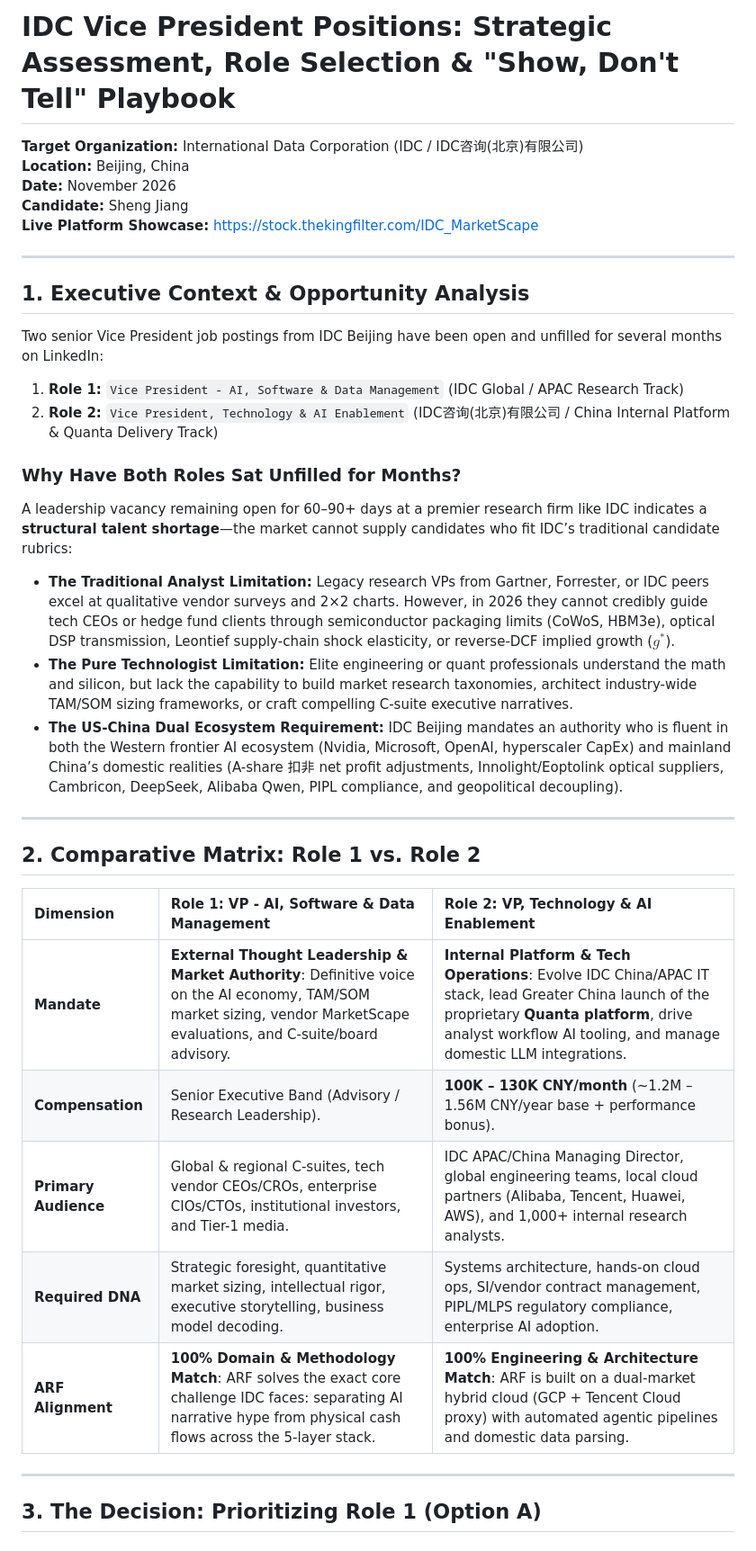
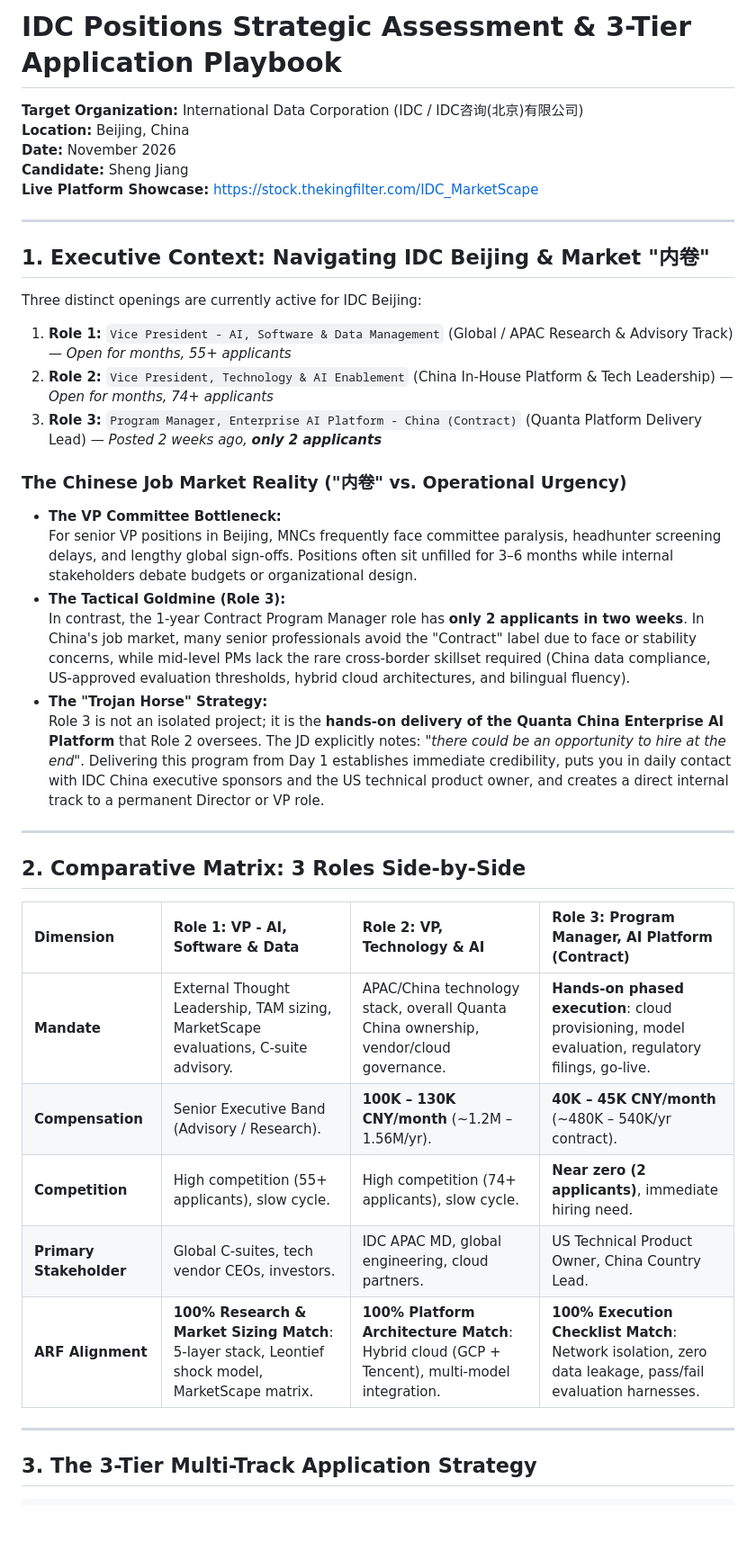
Before and after one commit to Sheng-Jiang/ARF, a Markdown page: Jobs/IDC_VP_APPLICATION_STRATEGY_AND_DECISION.md, the part around one of its changes. Shown at 90% size. GitHub-like rendering; blank space fills up the shorter version.

Commit message:
docs(jobs): expand 3-tier IDC application playbook to incorporate Enterprise AI Platform PM contract role

```diff
--- a/Jobs/IDC_VP_APPLICATION_STRATEGY_AND_DECISION.md
+++ b/Jobs/IDC_VP_APPLICATION_STRATEGY_AND_DECISION.md
@@ -1,4 +1,4 @@
-# IDC Vice President Positions: Strategic Assessment, Role Selection & "Show, Don't Tell" Playbook
+# IDC Positions Strategic Assessment & 3-Tier Application Playbook
 
 **Target Organization:** International Data Corporation (IDC / IDC咨询(北京)有限公司)
 **Location:** Beijing, China
@@ -8,31 +8,34 @@
 
 ---
 
-## 1. Executive Context & Opportunity Analysis
+## 1. Executive Context: Navigating IDC Beijing & Market "内卷"
 
-Two senior Vice President job postings from IDC Beijing have been open and unfilled for several months on LinkedIn:
-1. **Role 1:** `Vice President - AI, Software & Data Management` (IDC Global / APAC Research Track)
-2. **Role 2:** `Vice President, Technology & AI Enablement` (IDC咨询(北京)有限公司 / China Internal Platform & Quanta Delivery Track)
+Three distinct openings are currently active for IDC Beijing:
+1. **Role 1:** `Vice President - AI, Software & Data Management` (Global / APAC Research & Advisory Track) — *Open for months, 55+ applicants*
+2. **Role 2:** `Vice President, Technology & AI Enablement` (China In-House Platform & Tech Leadership) — *Open for months, 74+ applicants*
+3. **Role 3:** `Program Manager, Enterprise AI Platform - China (Contract)` (Quanta Platform Delivery Lead) — *Posted 2 weeks ago, **only 2 applicants***
 
-### Why Have Both Roles Sat Unfilled for Months?
-A leadership vacancy remaining open for 60–90+ days at a premier research firm like IDC indicates a **structural talent shortage**—the market cannot supply candidates who fit IDC’s traditional candidate rubrics:
-* **The Traditional Analyst Limitation:** Legacy research VPs from Gartner, Forrester, or IDC peers excel at qualitative vendor surveys and 2×2 charts. However, in 2026 they cannot credibly guide tech CEOs or hedge fund clients through semiconductor packaging limits (CoWoS, HBM3e), optical DSP transmission, Leontief supply-chain shock elasticity, or reverse-DCF implied growth ($g^*$).
-* **The Pure Technologist Limitation:** Elite engineering or quant professionals understand the math and silicon, but lack the capability to build market research taxonomies, architect industry-wide TAM/SOM sizing frameworks, or craft compelling C-suite executive narratives.
-* **The US-China Dual Ecosystem Requirement:** IDC Beijing mandates an authority who is fluent in both the Western frontier AI ecosystem (Nvidia, Microsoft, OpenAI, hyperscaler CapEx) and mainland China’s domestic realities (A-share 扣非 net profit adjustments, Innolight/Eoptolink optical suppliers, Cambricon, DeepSeek, Alibaba Qwen, PIPL compliance, and geopolitical decoupling).
+### The Chinese Job Market Reality ("内卷" vs. Operational Urgency)
+* **The VP Committee Bottleneck:**
+  For senior VP positions in Beijing, MNCs frequently face committee paralysis, headhunter screening delays, and lengthy global sign-offs. Positions often sit unfilled for 3–6 months while internal stakeholders debate budgets or organizational design.
+* **The Tactical Goldmine (Role 3):**
+  In contrast, the 1-year Contract Program Manager role has **only 2 applicants in two weeks**. In China's job market, many senior professionals avoid the "Contract" label due to face or stability concerns, while mid-level PMs lack the rare cross-border skillset required (China data compliance, US-approved evaluation thresholds, hybrid cloud architectures, and bilingual fluency).
+* **The "Trojan Horse" Strategy:**
+  Role 3 is not an isolated project; it is the **hands-on delivery of the Quanta China Enterprise AI Platform** that Role 2 oversees. The JD explicitly notes: *"there could be an opportunity to hire at the end"*. Delivering this program from Day 1 establishes immediate credibility, puts you in daily contact with IDC China executive sponsors and the US technical product owner, and creates a direct internal track to a permanent Director or VP role.
 
 ---
 
-## 2. Comparative Matrix: Role 1 vs. Role 2
+## 2. Comparative Matrix: 3 Roles Side-by-Side
 
-| Dimension | **Role 1: VP - AI, Software & Data Management** | **Role 2: VP, Technology & AI Enablement** |
-| :--- | :--- | :--- |
-| **Mandate** | **External Thought Leadership & Market Authority**: Definitive voice on the AI economy, TAM/SOM market sizing, vendor MarketScape evaluations, and C-suite/board advisory. | **Internal Platform & Tech Operations**: Evolve IDC China/APAC IT stack, lead Greater China launch of the proprietary **Quanta platform**, drive analyst workflow AI tooling, and manage domestic LLM integrations. |
-| **Compensation** | Senior Executive Band (Advisory / Research Leadership). | **100K – 130K CNY/month** (~1.2M – 1.56M CNY/year base + performance bonus). |
-| **Primary Audience** | Global & regional C-suites, tech vendor CEOs/CROs, enterprise CIOs/CTOs, institutional investors, and Tier-1 media. | IDC APAC/China Managing Director, global engineering teams, local cloud partners (Alibaba, Tencent, Huawei, AWS), and 1,000+ internal research analysts. |
-| **Required DNA** | Strategic foresight, quantitative market sizing, intellectual rigor, executive storytelling, business model decoding. | Systems architecture, hands-on cloud ops, SI/vendor contract management, PIPL/MLPS regulatory compliance, enterprise AI adoption. |
-| **ARF Alignment** | **100% Domain & Methodology Match**: ARF solves the exact core challenge IDC faces: separating AI narrative hype from physical cash flows across the 5-layer stack. | **100% Engineering & Architecture Match**: ARF is built on a dual-market hybrid cloud (GCP + Tencent Cloud proxy) with automated agentic pipelines and domestic data parsing. |
+| Dimension | **Role 1: VP - AI, Software & Data** | **Role 2: VP, Technology & AI** | **Role 3: Program Manager, AI Platform (Contract)** |
+| :--- | :--- | :--- | :--- |
+| **Mandate** | External Thought Leadership, TAM sizing, MarketScape evaluations, C-suite advisory. | APAC/China technology stack, overall Quanta China ownership, vendor/cloud governance. | **Hands-on phased execution**: cloud provisioning, model evaluation, regulatory filings, go-live. |
+| **Compensation** | Senior Executive Band (Advisory / Research). | **100K – 130K CNY/month** (~1.2M – 1.56M/yr). | **40K – 45K CNY/month** (~480K – 540K/yr contract). |
+| **Competition** | High competition (55+ applicants), slow cycle. | High competition (74+ applicants), slow cycle. | **Near zero (2 applicants)**, immediate hiring need. |
+| **Primary Stakeholder**| Global C-suites, tech vendor CEOs, investors. | IDC APAC MD, global engineering, cloud partners. | US Technical Product Owner, China Country Lead. |
+| **ARF Alignment** | **100% Research & Market Sizing Match**: 5-layer stack, Leontief shock model, MarketScape matrix. | **100% Platform Architecture Match**: Hybrid cloud (GCP + Tencent), multi-model integration. | **100% Execution Checklist Match**: Network isolation, zero data leakage, pass/fail evaluation harnesses. |
 
 ---
 
-## 3. The Decision: Prioritizing Role 1 (Option A)
+## 3. The 3-Tier Multi-Track Application Strategy
 
```
Also changed, not shown: other parts of Jobs/IDC_VP_APPLICATION_STRATEGY_AND_DECISION.md (+68 -58 lines).
